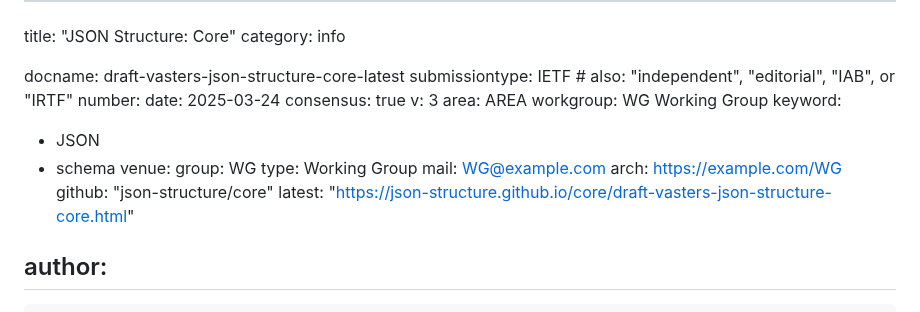
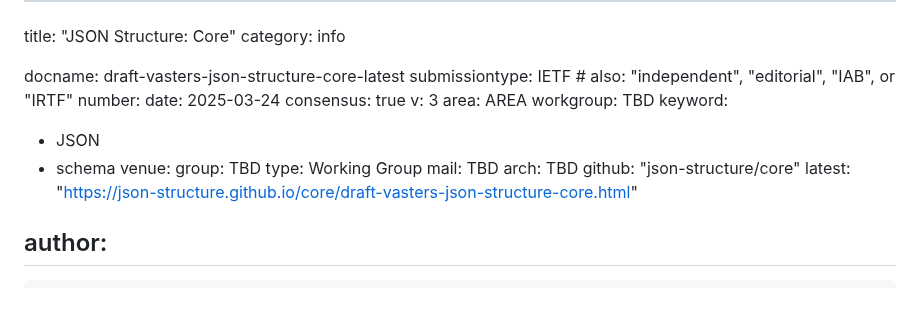
Before and after one commit to json-structure/core, a Markdown page: draft-vasters-json-structure-core.md, the part around the change. Rendered like a GitHub page.

Commit message:
front matter
Signed-off-by: Clemens Vasters <clemens@vasters.com>

```diff
--- a/draft-vasters-json-structure-core.md
+++ b/draft-vasters-json-structure-core.md
@@ -9,15 +9,15 @@ date: 2025-03-24
 consensus: true
 v: 3
 area: AREA
-workgroup:  WG Working Group
+workgroup: TBD
 keyword:
  - JSON
  - schema
 venue:
-  group: WG
+  group: TBD
   type: Working Group
-  mail: WG@example.com
-  arch: https://example.com/WG
+  mail: TBD
+  arch: TBD
   github: "json-structure/core"
   latest: "https://json-structure.github.io/core/draft-vasters-json-structure-core.html"
 
```
